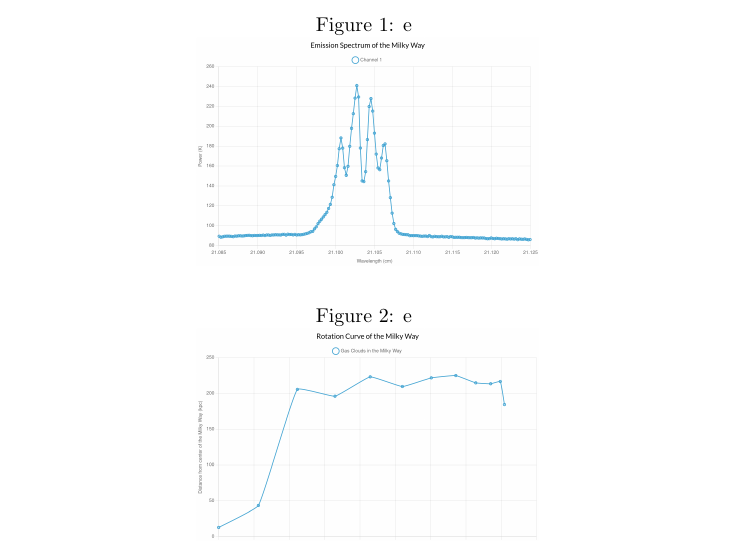
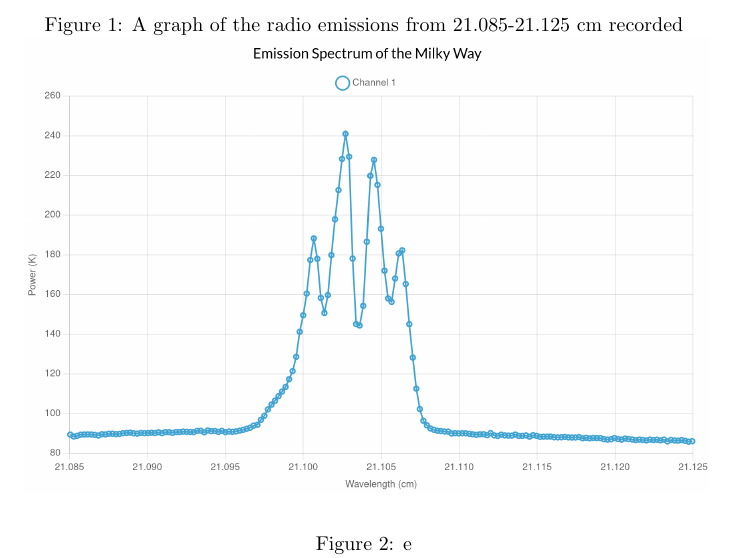
Before and after one commit to chickenspaceprogram/lab-report-9-physics188, a LaTeX document (lab-report-9.tex): part of page 4 of 5, cut at the place of the change. Compiled offline with pdfLaTeX.

Commit message:
moar changes

```diff
--- a/lab-report-9.tex
+++ b/lab-report-9.tex
@@ -119,10 +119,10 @@ Once the mass enclosed within certain radii has been calculated, the radii and t
 \begin{center}
     \begin{figure}[h!bt]
         \caption{
-            e
+            A graph of the radio emissions from 21.085-21.125 cm recorded
             \smallskip
         }
-        \includegraphics[scale=0.1]{emission-graph-lab9.jpg}
+        \includegraphics[scale=0.2]{emission-graph-lab9.jpg}
         \centering
     \end{figure}
     \begin{figure}[h!bt]
```
